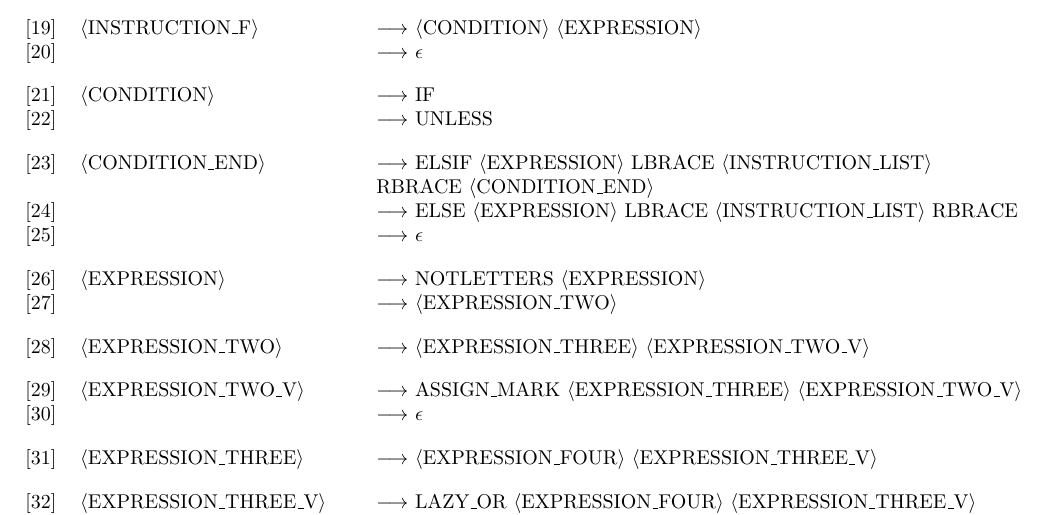
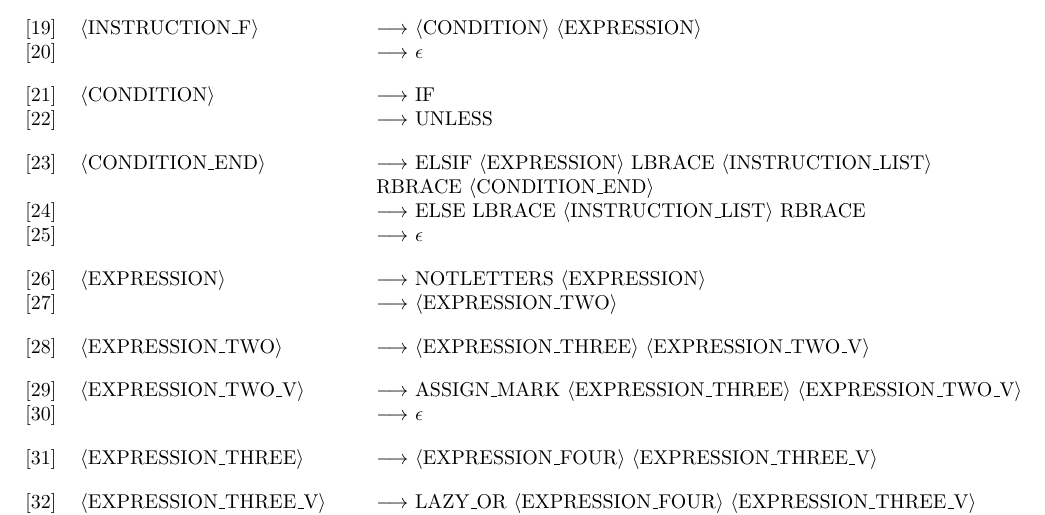
Before and after one commit to paul-rodriguez/compilo, a LaTeX document (proj/rapport/rapport.tex): part of page 8 of 9, cut so that both start at the same text. Compiled offline with pdfLaTeX.

Commit message:
- Removed else <expression>

```diff
--- a/proj/rapport/rapport.tex
+++ b/proj/rapport/rapport.tex
@@ -274,7 +274,7 @@
 	\num & \varname{CONDITION} & $\longrightarrow$ IF \\
 	\num & & $\longrightarrow$ UNLESS \\ [+10pt]
 	\num & \varname{CONDITION\_END} & $\longrightarrow$ ELSIF \varname{EXPRESSION} LBRACE \varname{INSTRUCTION\_LIST} \\ & & RBRACE \varname{CONDITION\_END} \\
-	\num & & $\longrightarrow$ ELSE \varname{EXPRESSION} LBRACE \varname{INSTRUCTION\_LIST} RBRACE \\
+	\num & & $\longrightarrow$ ELSE LBRACE \varname{INSTRUCTION\_LIST} RBRACE \\
 	\num & & $\longrightarrow$ $\epsilon$ \\ [+10pt]
 	\num & \varname{EXPRESSION} & $\longrightarrow$ NOTLETTERS \varname{EXPRESSION} \\
 	\num & & $\longrightarrow$ \varname{EXPRESSION\_TWO} \\ [+10pt]
```
Also changed, not shown: proj/rapport/rapport.pdf.
